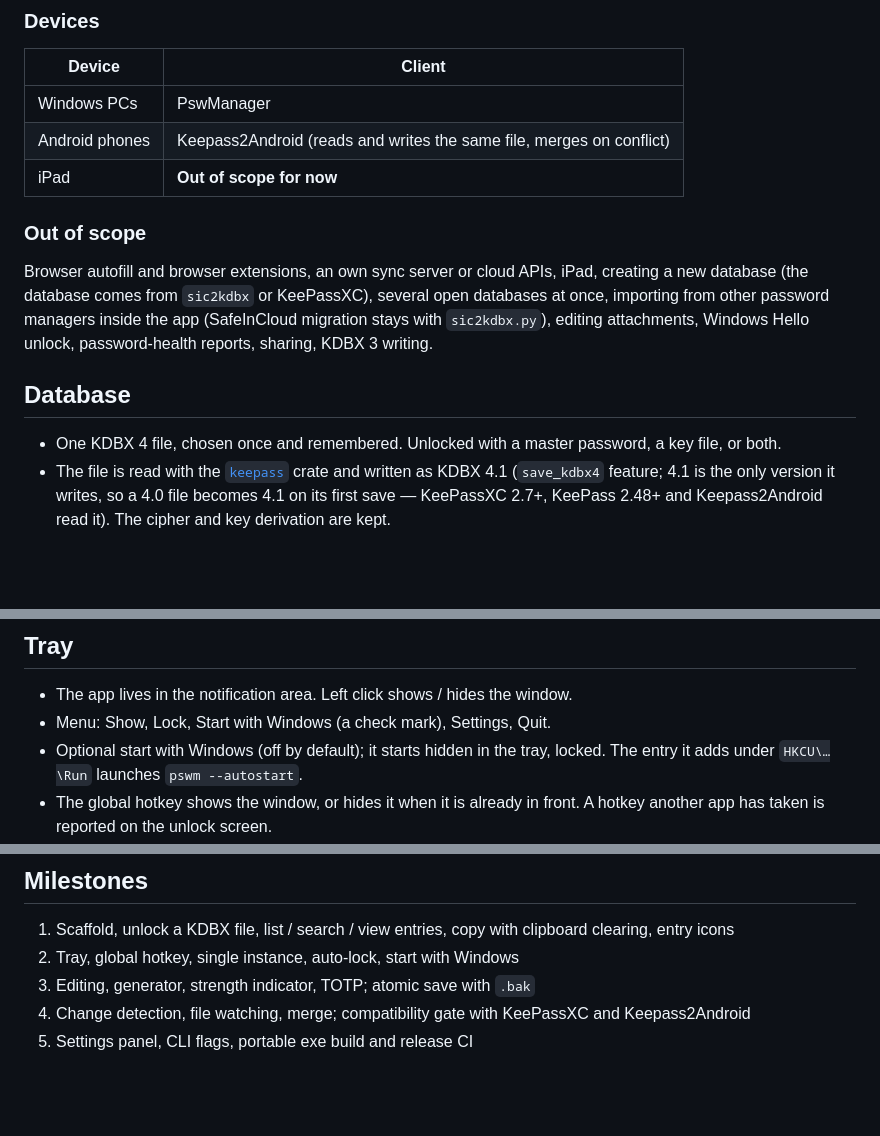
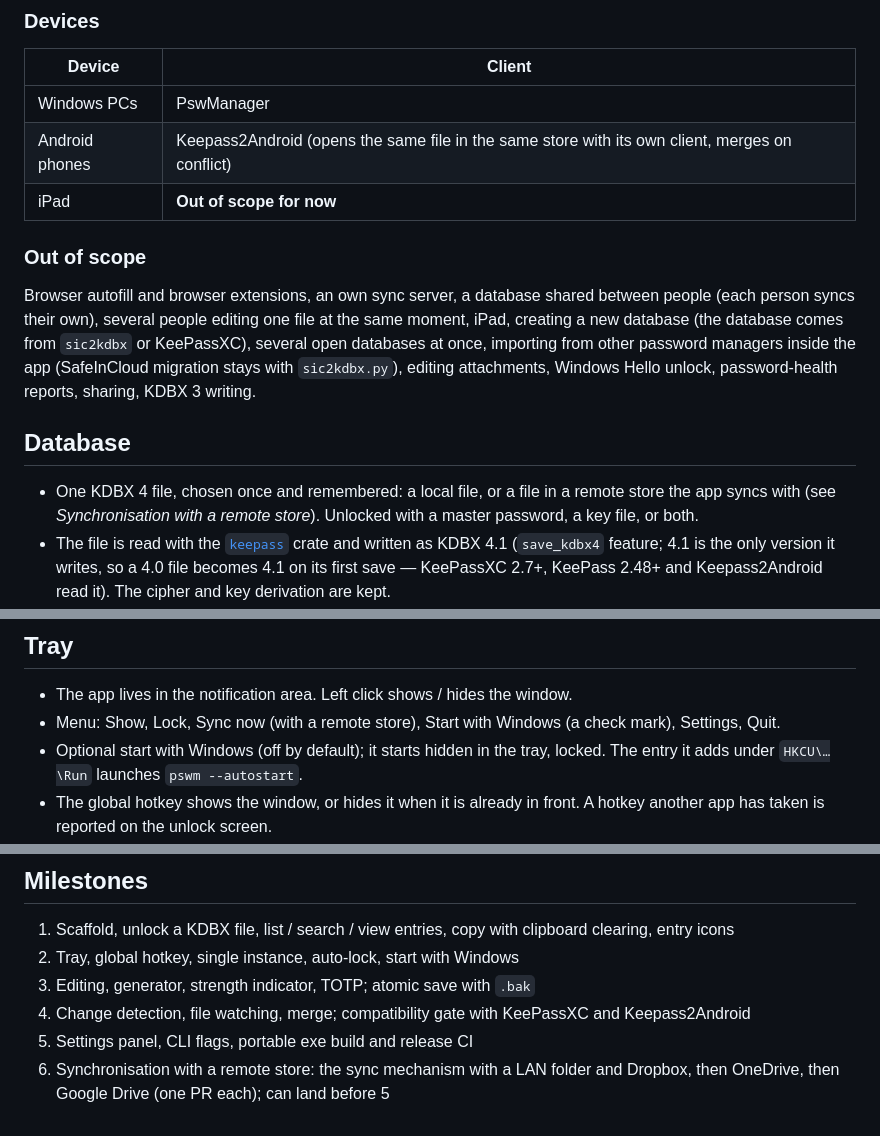
Before and after one commit to OlegG90/pswmanager, a Markdown page: docs/spec.md, 3 parts joined by grey strips. GitHub-like rendering; blank space fills up the shorter version.

```diff
--- a/docs/spec.md
+++ b/docs/spec.md
@@ -22,19 +22,21 @@ stays out.
 | Device | Client |
 |---|---|
 | Windows PCs | PswManager |
-| Android phones | Keepass2Android (reads and writes the same file, merges on conflict) |
+| Android phones | Keepass2Android (opens the same file in the same store with its own client, merges on conflict) |
 | iPad | **Out of scope for now** |
 
 ### Out of scope
 
-Browser autofill and browser extensions, an own sync server or cloud APIs, iPad, creating a new database
+Browser autofill and browser extensions, an own sync server, a database shared between people (each person
+syncs their own), several people editing one file at the same moment, iPad, creating a new database
 (the database comes from `sic2kdbx` or KeePassXC), several open databases at once, importing from other
 password managers inside the app (SafeInCloud migration stays with `sic2kdbx.py`), editing attachments,
 Windows Hello unlock, password-health reports, sharing, KDBX 3 writing.
 
 ## Database
 
-- One KDBX 4 file, chosen once and remembered. Unlocked with a master password, a key file, or both.
+- One KDBX 4 file, chosen once and remembered: a local file, or a file in a remote store the app syncs
+  with (see *Synchronisation with a remote store*). Unlocked with a master password, a key file, or both.
 - The file is read with the [`keepass`](https://crates.io/crates/keepass) crate and written as KDBX 4.1
   (`save_kdbx4` feature; 4.1 is the only version it writes, so a 4.0 file becomes 4.1 on its first save —
   KeePassXC 2.7+, KeePass 2.48+ and Keepass2Android read it). The cipher and key derivation are kept.
@@ -92,7 +94,7 @@ Windows Hello unlock, password-health reports, sharing, KDBX 3 writing.
 ## Tray
 
 - The app lives in the notification area. Left click shows / hides the window.
-- Menu: Show, Lock, Start with Windows (a check mark), Settings, Quit.
+- Menu: Show, Lock, Sync now (with a remote store), Start with Windows (a check mark), Settings, Quit.
 - Optional start with Windows (off by default); it starts hidden in the tray, locked. The entry it adds
   under `HKCU\…\Run` launches `pswm --autostart`.
 - The global hotkey shows the window, or hides it when it is already in front. A hotkey another app has
@@ -230,3 +310,5 @@ the release.
 3. Editing, generator, strength indicator, TOTP; atomic save with `.bak`
 4. Change detection, file watching, merge; compatibility gate with KeePassXC and Keepass2Android
 5. Settings panel, CLI flags, portable exe build and release CI
+6. Synchronisation with a remote store: the sync mechanism with a LAN folder and Dropbox, then OneDrive,
+   then Google Drive (one PR each); can land before 5
```
Also changed, not shown: other parts of docs/spec.md (+86 -8 lines).
